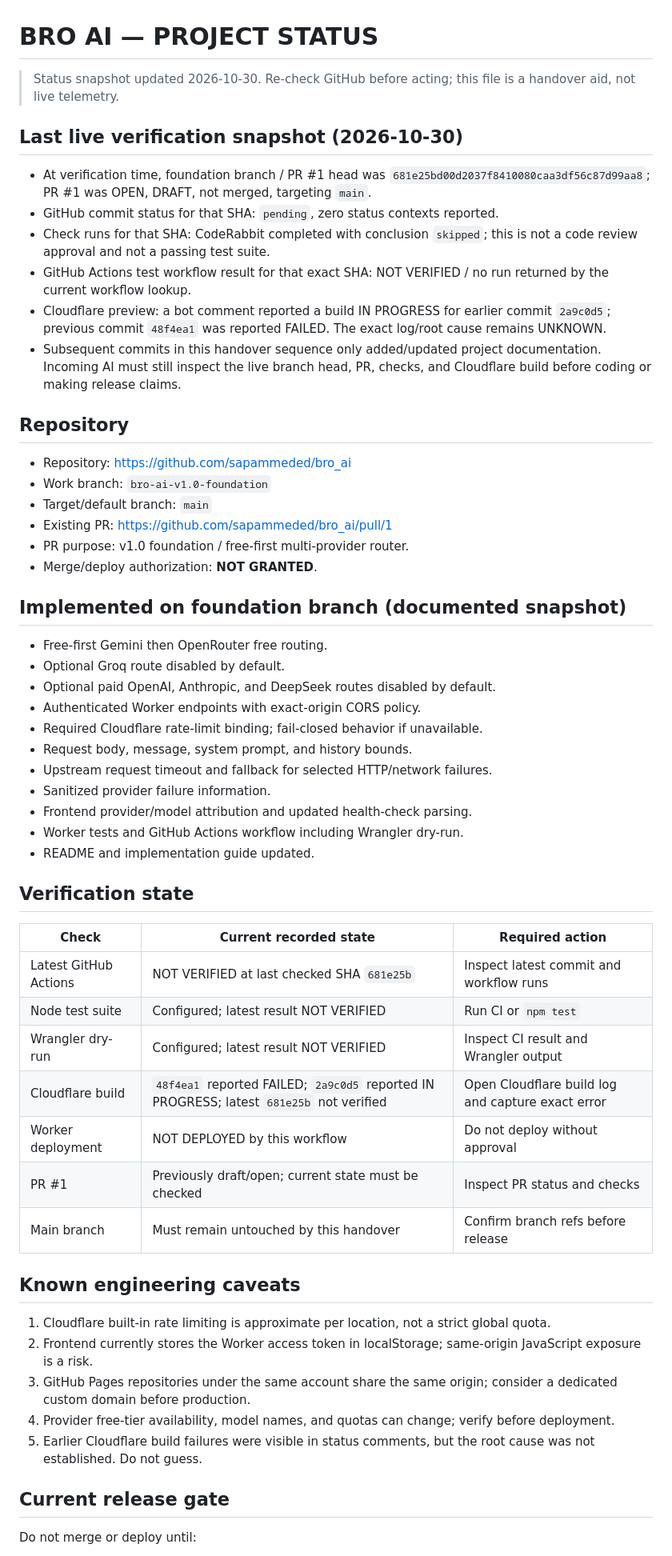
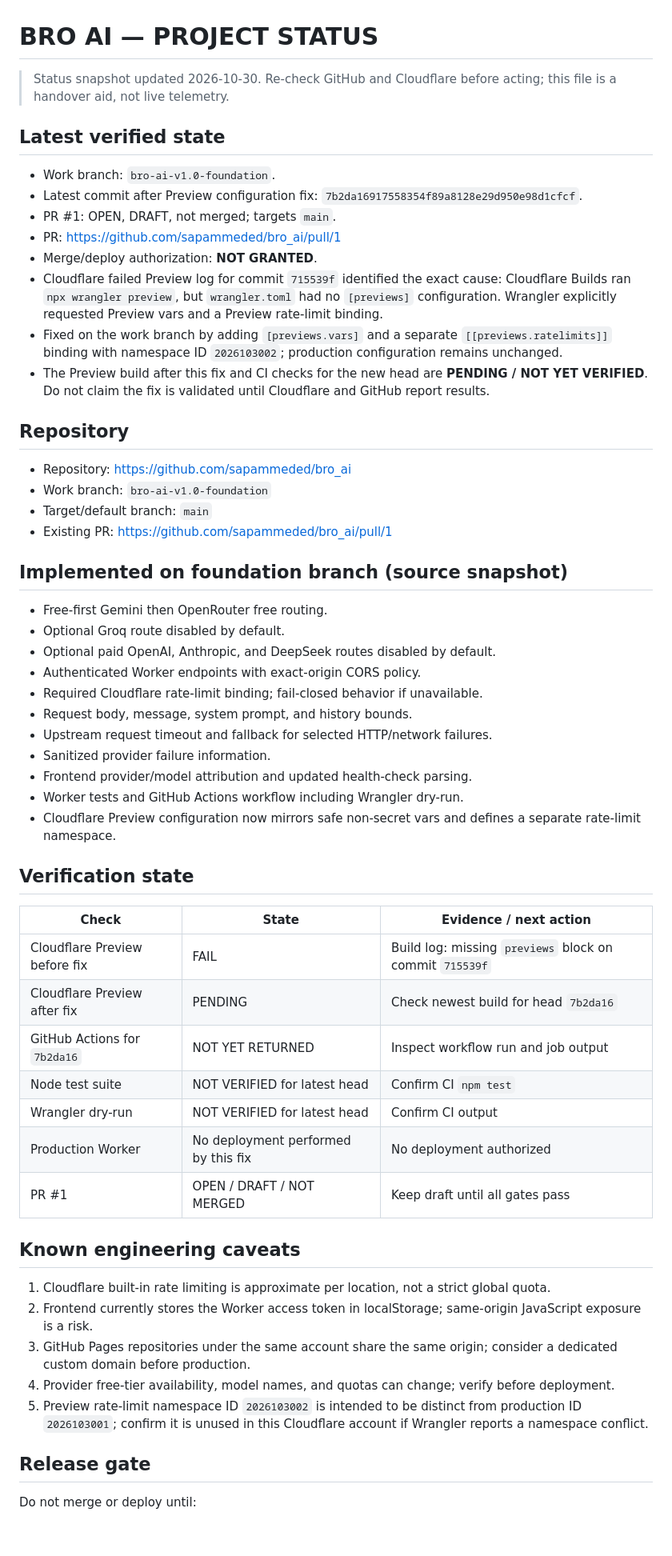
Before and after one commit to sapammeded/bro_ai, a Markdown page: PROJECT_STATUS.md, the part around one of its changes. Shown at 80% size. Rendered like a GitHub page; blank space fills up the shorter version.

Commit message:
docs: record Cloudflare preview fix and next verification

```diff
--- a/PROJECT_STATUS.md
+++ b/PROJECT_STATUS.md
@@ -1,24 +1,24 @@
 # BRO AI — PROJECT STATUS
 
-> Status snapshot updated 2026-10-30. Re-check GitHub before acting; this file is a handover aid, not live telemetry.
+> Status snapshot updated 2026-10-30. Re-check GitHub and Cloudflare before acting; this file is a handover aid, not live telemetry.
 
-## Last live verification snapshot (2026-10-30)
-- At verification time, foundation branch / PR #1 head was `681e25bd00d2037f8410080caa3df56c87d99aa8`; PR #1 was OPEN, DRAFT, not merged, targeting `main`.
-- GitHub commit status for that SHA: `pending`, zero status contexts reported.
-- Check runs for that SHA: CodeRabbit completed with conclusion `skipped`; this is not a code review approval and not a passing test suite.
-- GitHub Actions test workflow result for that exact SHA: NOT VERIFIED / no run returned by the current workflow lookup.
-- Cloudflare preview: a bot comment reported a build IN PROGRESS for earlier commit `2a9c0d5`; previous commit `48f4ea1` was reported FAILED. The exact log/root cause remains UNKNOWN.
-- Subsequent commits in this handover sequence only added/updated project documentation. Incoming AI must still inspect the live branch head, PR, checks, and Cloudflare build before coding or making release claims.
+## Latest verified state
+- Work branch: `bro-ai-v1.0-foundation`.
+- Latest commit after Preview configuration fix: `7b2da16917558354f89a8128e29d950e98d1cfcf`.
+- PR #1: OPEN, DRAFT, not merged; targets `main`.
+- PR: https://github.com/sapammeded/bro_ai/pull/1
+- Merge/deploy authorization: **NOT GRANTED**.
+- Cloudflare failed Preview log for commit `715539f` identified the exact cause: Cloudflare Builds ran `npx wrangler preview`, but `wrangler.toml` had no `[previews]` configuration. Wrangler explicitly requested Preview vars and a Preview rate-limit binding.
+- Fixed on the work branch by adding `[previews.vars]` and a separate `[[previews.ratelimits]]` binding with namespace ID `2026103002`; production configuration remains unchanged.
+- The Preview build after this fix and CI checks for the new head are **PENDING / NOT YET VERIFIED**. Do not claim the fix is validated until Cloudflare and GitHub report results.
 
 ## Repository
 - Repository: https://github.com/sapammeded/bro_ai
 - Work branch: `bro-ai-v1.0-foundation`
 - Target/default branch: `main`
 - Existing PR: https://github.com/sapammeded/bro_ai/pull/1
-- PR purpose: v1.0 foundation / free-first multi-provider router.
-- Merge/deploy authorization: **NOT GRANTED**.
 
-## Implemented on foundation branch (documented snapshot)
+## Implemented on foundation branch (source snapshot)
 - Free-first Gemini then OpenRouter free routing.
 - Optional Groq route disabled by default.
 - Optional paid OpenAI, Anthropic, and DeepSeek routes disabled by default.
@@ -29,27 +29,27 @@
 - Sanitized provider failure information.
 - Frontend provider/model attribution and updated health-check parsing.
 - Worker tests and GitHub Actions workflow including Wrangler dry-run.
-- README and implementation guide updated.
+- Cloudflare Preview configuration now mirrors safe non-secret vars and defines a separate rate-limit namespace.
 
 ## Verification state
-| Check | Current recorded state | Required action |
+| Check | State | Evidence / next action |
 |---|---|---|
-| Latest GitHub Actions | NOT VERIFIED at last checked SHA `681e25b` | Inspect latest commit and workflow runs |
-| Node test suite | Configured; latest result NOT VERIFIED | Run CI or `npm test` |
-| Wrangler dry-run | Configured; latest result NOT VERIFIED | Inspect CI result and Wrangler output |
-| Cloudflare build | `48f4ea1` reported FAILED; `2a9c0d5` reported IN PROGRESS; latest `681e25b` not verified | Open Cloudflare build log and capture exact error |
-| Worker deployment | NOT DEPLOYED by this workflow | Do not deploy without approval |
-| PR #1 | Previously draft/open; current state must be checked | Inspect PR status and checks |
-| Main branch | Must remain untouched by this handover | Confirm branch refs before release |
+| Cloudflare Preview before fix | FAIL | Build log: missing `previews` block on commit `715539f` |
+| Cloudflare Preview after fix | PENDING | Check newest build for head `7b2da16` |
+| GitHub Actions for `7b2da16` | NOT YET RETURNED | Inspect workflow run and job output |
+| Node test suite | NOT VERIFIED for latest head | Confirm CI `npm test` |
+| Wrangler dry-run | NOT VERIFIED for latest head | Confirm CI output |
+| Production Worker | No deployment performed by this fix | No deployment authorized |
+| PR #1 | OPEN / DRAFT / NOT MERGED | Keep draft until all gates pass |
 
 ## Known engineering caveats
 1. Cloudflare built-in rate limiting is approximate per location, not a strict global quota.
 2. Frontend currently stores the Worker access token in localStorage; same-origin JavaScript exposure is a risk.
 3. GitHub Pages repositories under the same account share the same origin; consider a dedicated custom domain before production.
 4. Provider free-tier availability, model names, and quotas can change; verify before deployment.
-5. Earlier Cloudflare build failures were visible in status comments, but the root cause was not established. Do not guess.
+5. Preview rate-limit namespace ID `2026103002` is intended to be distinct from production ID `2026103001`; confirm it is unused in this Cloudflare account if Wrangler reports a namespace conflict.
 
-## Current release gate
+## Release gate
 Do not merge or deploy until:
 - Latest tests pass.
 - Wrangler dry-run passes.
```
Also changed, not shown: other parts of PROJECT_STATUS.md (+2 -5 lines).
